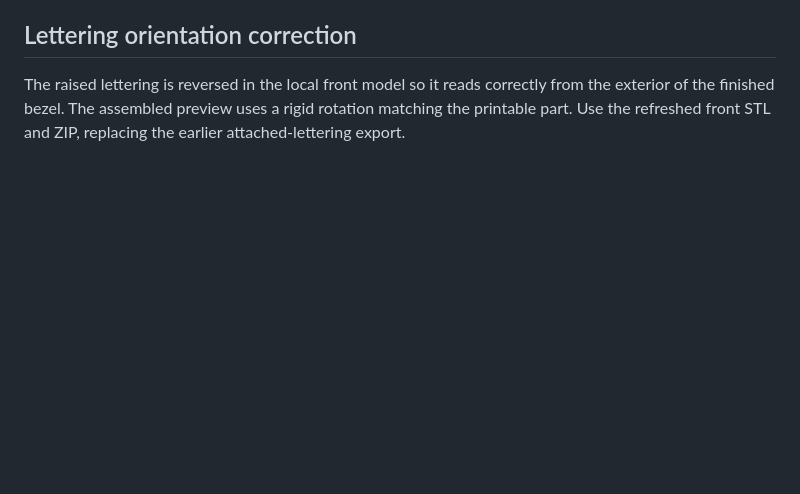
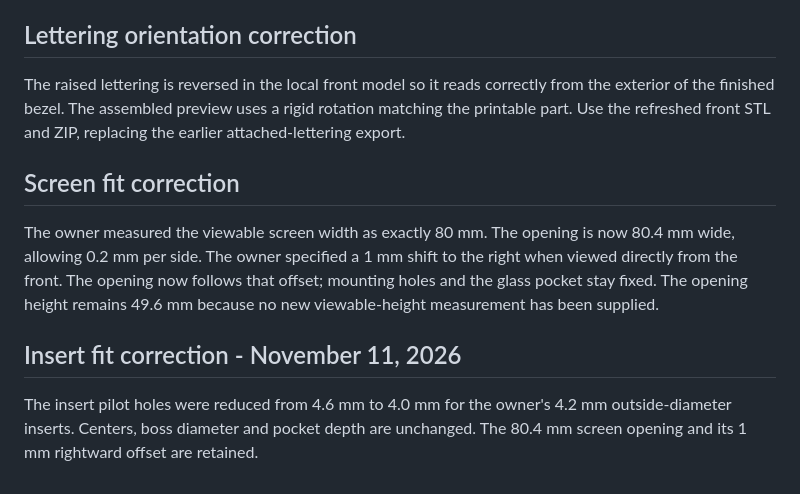
Before and after one commit to jtm1816/georgia-esp32-scoreboard, a Markdown page: case/ASSEMBLY.md, the part around one of its changes. GitHub-like rendering; blank space fills up the shorter version.

```diff
--- a/case/ASSEMBLY.md
+++ b/case/ASSEMBLY.md
@@ -60,3 +60,11 @@ Edit parameters.json, then run design_case.py. Run render_preview.py for the CAD
 ## Lettering orientation correction
 
 The raised lettering is reversed in the local front model so it reads correctly from the exterior of the finished bezel. The assembled preview uses a rigid rotation matching the printable part. Use the refreshed front STL and ZIP, replacing the earlier attached-lettering export.
+
+## Screen fit correction
+
+The owner measured the viewable screen width as exactly 80 mm. The opening is now 80.4 mm wide, allowing 0.2 mm per side. The owner specified a 1 mm shift to the right when viewed directly from the front. The opening now follows that offset; mounting holes and the glass pocket stay fixed. The opening height remains 49.6 mm because no new viewable-height measurement has been supplied.
+
+## Insert fit correction - November 11, 2026
+
+The insert pilot holes were reduced from 4.6 mm to 4.0 mm for the owner's 4.2 mm outside-diameter inserts. Centers, boss diameter and pocket depth are unchanged. The 80.4 mm screen opening and its 1 mm rightward offset are retained.
```
Also changed, not shown: other parts of case/ASSEMBLY.md (+4 -4 lines), README.md (+4 -0 lines), docs/overview.md (+4 -0 lines), case/case-preview.png, 8 other files.
